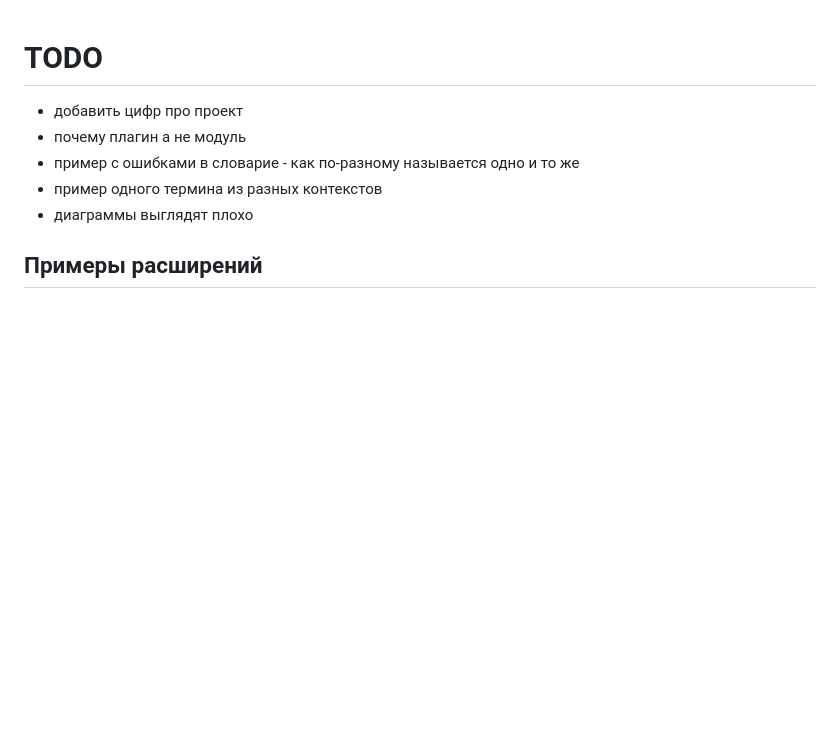
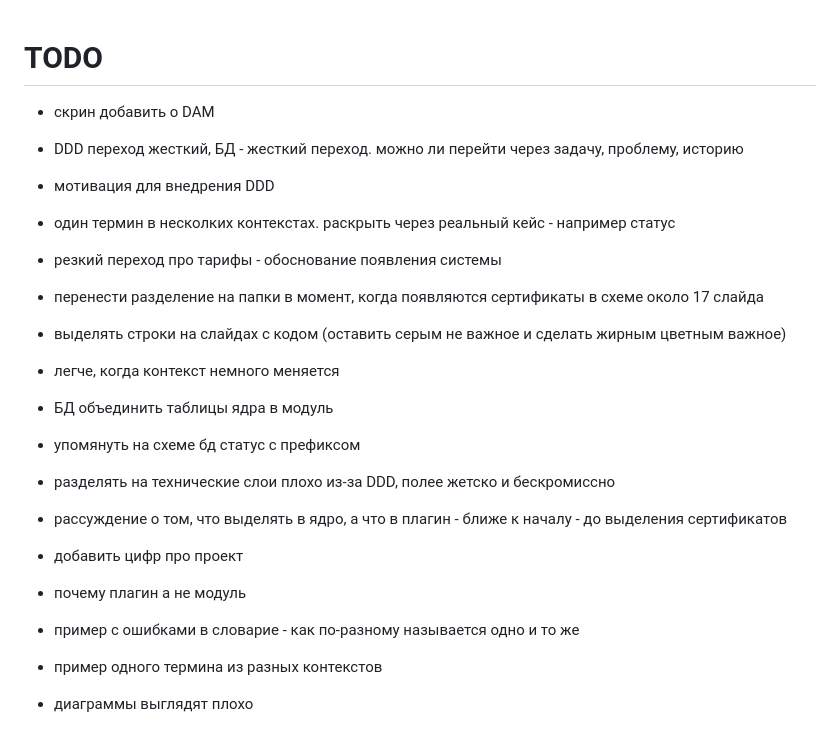
Before and after one commit to sergio-fry/slides, a Markdown page: plugins/TODO.md, the part around the change. GitHub-like rendering; blank space fills up the shorter version.

Commit message:
patch_02 14:42

```diff
--- a/plugins/TODO.md
+++ b/plugins/TODO.md
@@ -1,4 +1,22 @@
 # TODO
+
+
+- скрин добавить о DAM
+- DDD переход жесткий, БД - жесткий переход. можно ли перейти через задачу, проблему, историю
+- мотивация для внедрения DDD
+- один термин в несколких контекстах. раскрыть через реальный кейс - например статус
+- резкий переход про тарифы - обоснование появления системы
+- перенести разделение на папки в момент, когда появляются сертификаты в схеме около 17 слайда
+
+- выделять строки на слайдах с кодом (оставить серым не важное и сделать жирным цветным важное)
+- легче, когда контекст немного меняется
+- БД объединить таблицы ядра в модуль
+- упомянуть на схеме бд статус с префиксом
+- разделять на технические слои плохо из-за DDD, полее жетско и бескромиссно
+- рассуждение о том, что выделять в ядро, а что в плагин - ближе к началу - до выделения сертификатов
+
+
+
 
 - добавить цифр про проект
 - почему плагин а не модуль
```
Also changed, not shown: plugins/README.md (+4 -3 lines).
